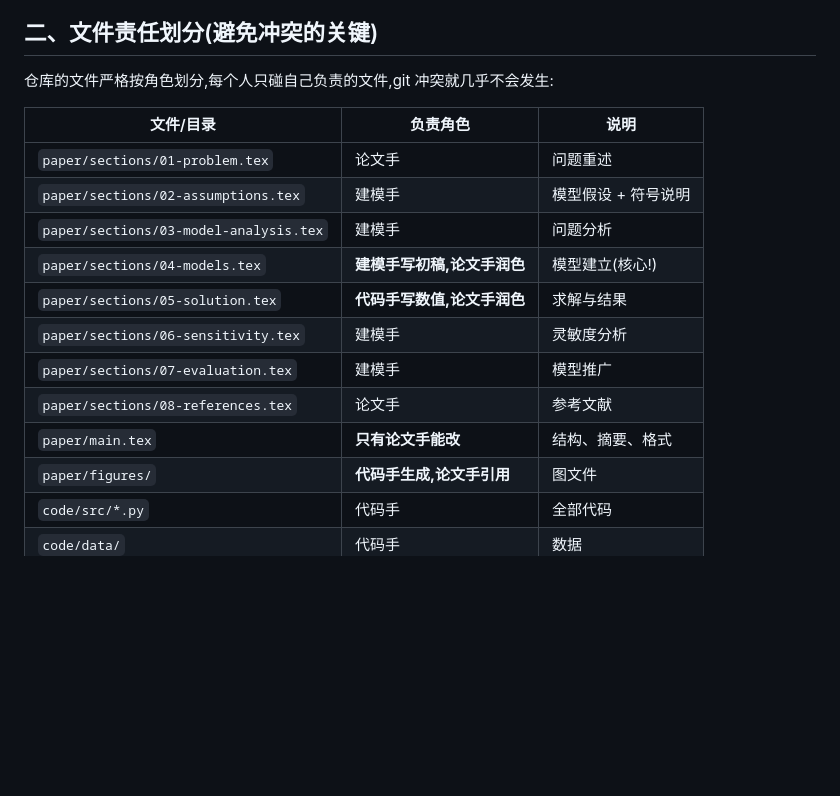
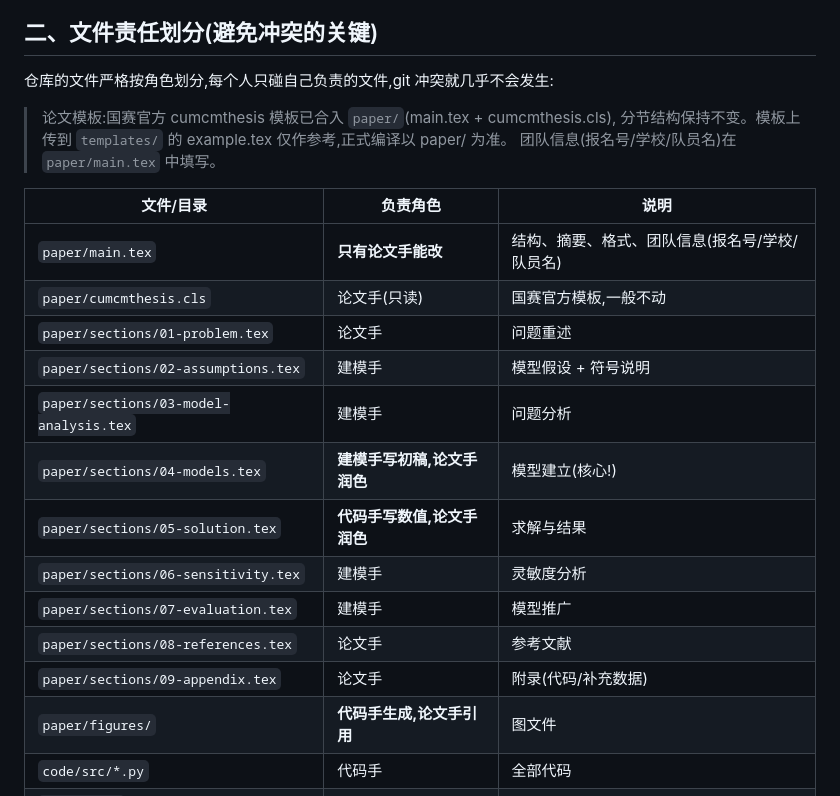
Before and after one commit to feng632/Problem-B, a Markdown page: COLLABORATION.md, the part around the change. Rendered like a GitHub page; blank space fills up the shorter version.

Commit message:
更新协作文档:适配 cumcmthesis 模板结构

```diff
--- a/COLLABORATION.md
+++ b/COLLABORATION.md
@@ -43,8 +43,14 @@
 
 仓库的文件严格按角色划分,每个人只碰自己负责的文件,git 冲突就几乎不会发生:
 
+> 论文模板:国赛官方 cumcmthesis 模板已合入 `paper/`(main.tex + cumcmthesis.cls),
+> 分节结构保持不变。模板上传到 `templates/` 的 example.tex 仅作参考,正式编译以 paper/ 为准。
+> 团队信息(报名号/学校/队员名)在 `paper/main.tex` 中填写。
+
 | 文件/目录 | 负责角色 | 说明 |
 |-----------|----------|------|
+| `paper/main.tex` | **只有论文手能改** | 结构、摘要、格式、团队信息(报名号/学校/队员名) |
+| `paper/cumcmthesis.cls` | 论文手(只读) | 国赛官方模板,一般不动 |
 | `paper/sections/01-problem.tex` | 论文手 | 问题重述 |
 | `paper/sections/02-assumptions.tex` | 建模手 | 模型假设 + 符号说明 |
 | `paper/sections/03-model-analysis.tex` | 建模手 | 问题分析 |
@@ -53,7 +59,7 @@
 | `paper/sections/06-sensitivity.tex` | 建模手 | 灵敏度分析 |
 | `paper/sections/07-evaluation.tex` | 建模手 | 模型推广 |
 | `paper/sections/08-references.tex` | 论文手 | 参考文献 |
-| `paper/main.tex` | **只有论文手能改** | 结构、摘要、格式 |
+| `paper/sections/09-appendix.tex` | 论文手 | 附录(代码/补充数据) |
 | `paper/figures/` | **代码手生成,论文手引用** | 图文件 |
 | `code/src/*.py` | 代码手 | 全部代码 |
 | `code/data/` | 代码手 | 数据 |
```
